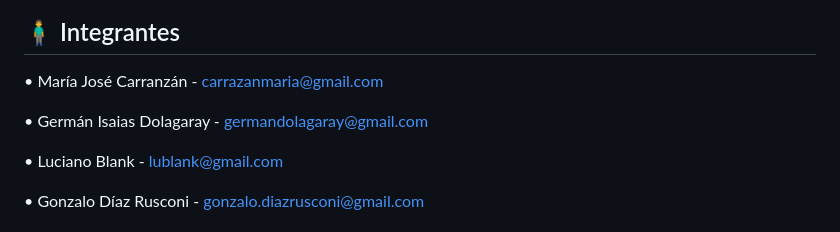
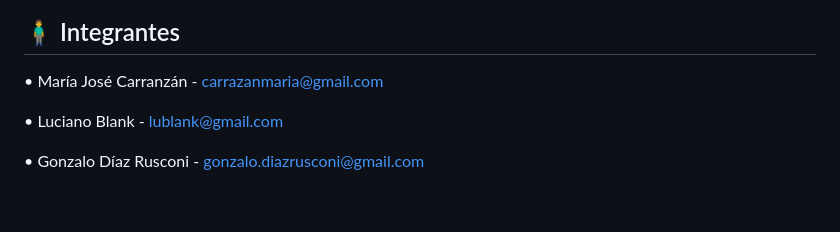
Before and after one commit to gonadr09/dj-commerce-cac, a Markdown page: README.md, the part around one of its changes. Rendered like a GitHub page; blank space fills up the shorter version.

```diff
--- a/README.md
+++ b/README.md
@@ -9,8 +9,6 @@ Curso Django de Codo a Codo 4.0 - Comisión #23316 - Prof: Luciano Pueyo
 
 • María José Carranzán - carrazanmaria@gmail.com
 
-• Germán Isaias Dolagaray - germandolagaray@gmail.com
-
 • Luciano Blank - lublank@gmail.com
 
 • Gonzalo Díaz Rusconi - gonzalo.diazrusconi@gmail.com
```
Also changed, not shown: other parts of README.md (+0 -3 lines).
